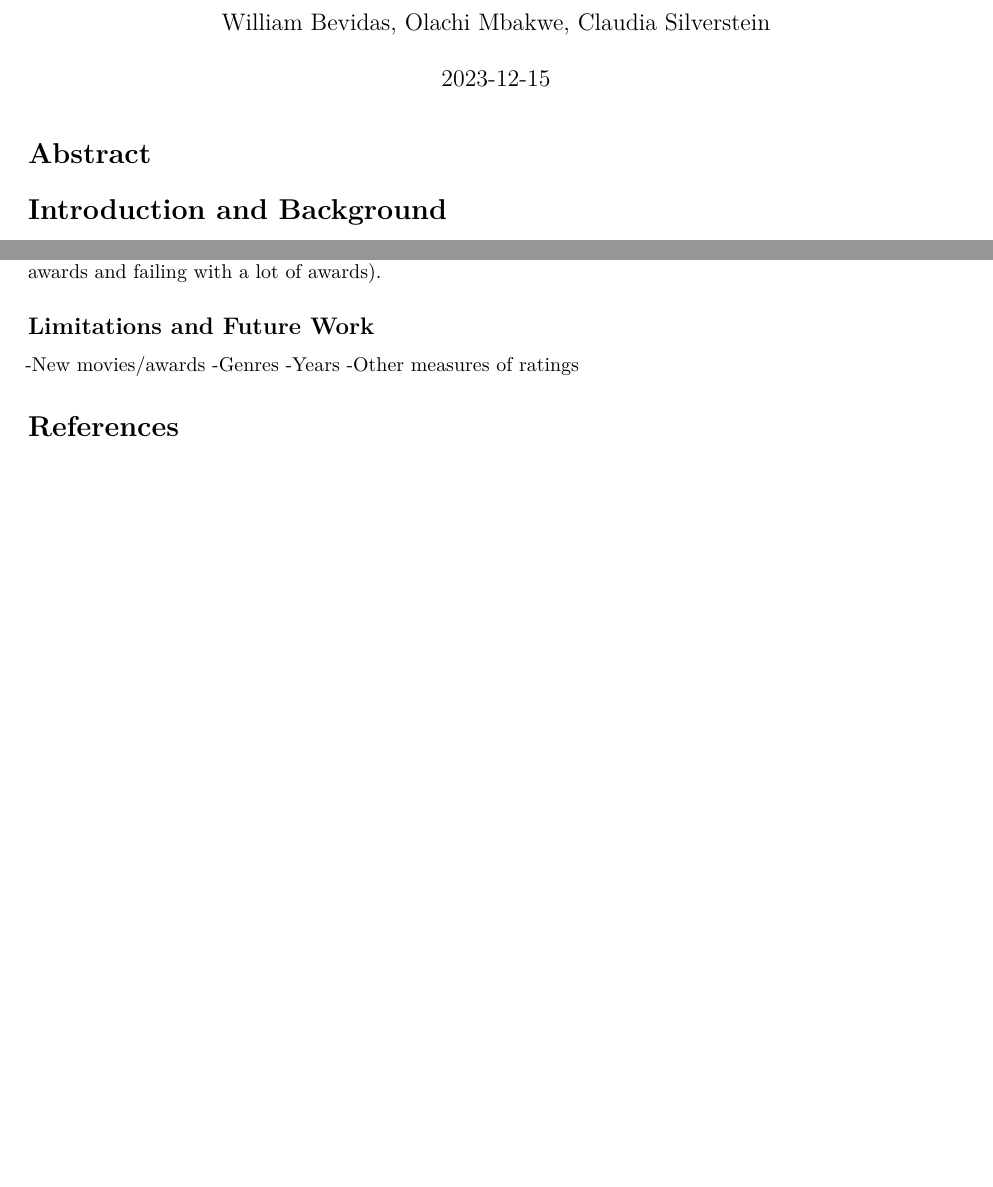
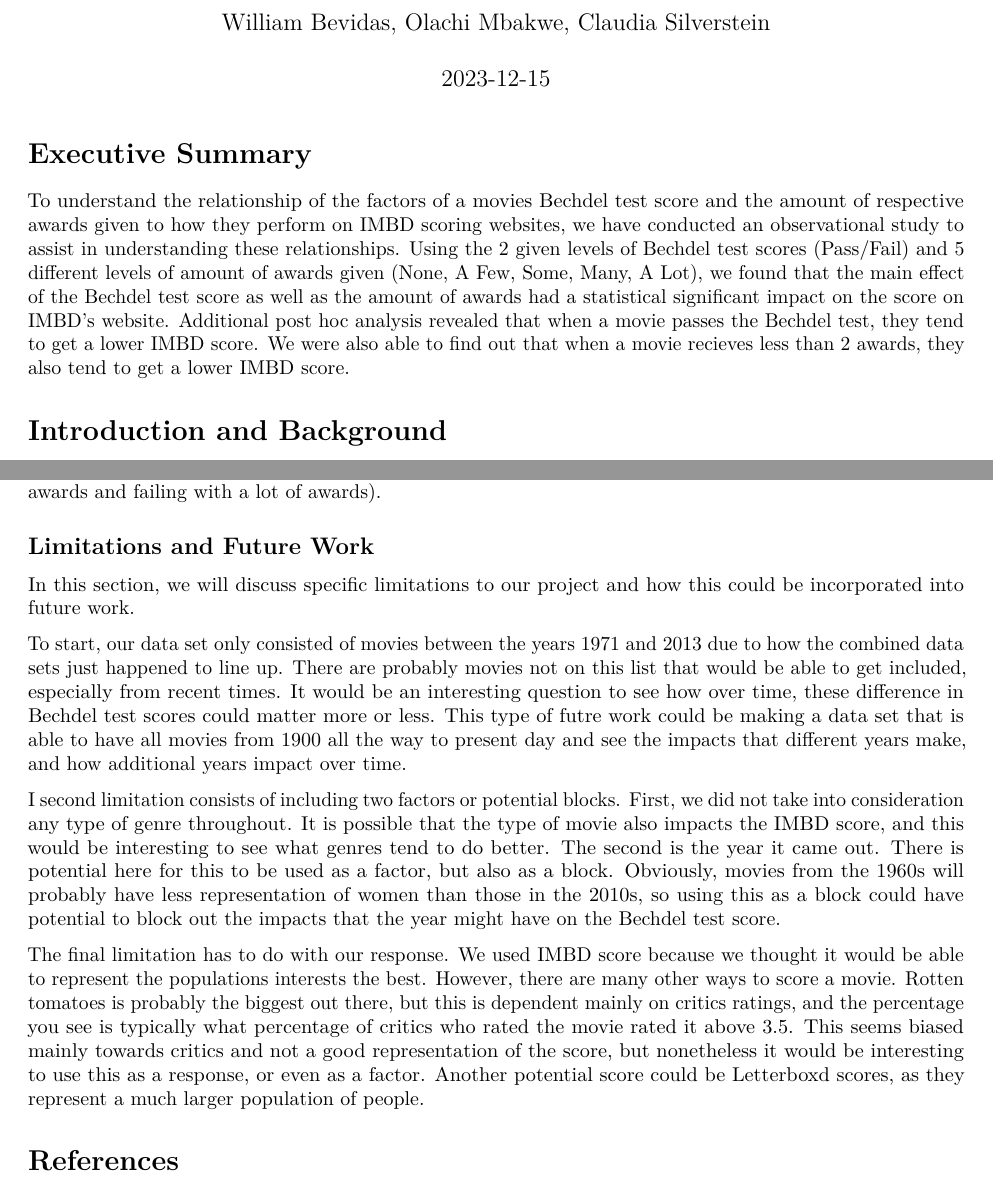
Before and after one commit to Ola-renee/STAT461, an R Markdown document (STAT 461 Final.Rmd): two parts of pages 1 and 17 of 17, joined at a grey line, cut so that both start at the same text, the shorter picture padded with empty space. Rendered offline with R 4.5, knitr and Pandoc, then LaTeX, with nearby package versions; some code elsewhere in the file could not run offline.

Commit message:
Exec Summary, Limitations

````diff
--- a/STAT 461 Final.Rmd
+++ b/STAT 461 Final.Rmd
@@ -39,9 +39,18 @@ source("https://raw.github.com/neilhatfield/STAT461/master/rScripts/shadowgram.R
 
 ```
 
-# Abstract
+# Executive Summary
 
-
+To understand the relationship of the factors of a movies Bechdel test score and
+the amount of respective awards given to how they perform on IMBD scoring websites,
+we have conducted an observational study to assist in understanding these relationships.
+Using the 2 given levels of Bechdel test scores (Pass/Fail) and 5 different levels
+of amount of awards given (None, A Few, Some, Many, A Lot), we found that the main
+effect of the Bechdel test score as well as the amount of awards had a statistical
+significant impact on the score on IMBD's website. Additional post hoc analysis revealed
+that when a movie passes the Bechdel test, they tend to get a lower IMBD score.
+We were also able to find out that when a movie recieves less than 2 awards, they
+also tend to get a lower IMBD score.
 
 # Introduction and Background
 
@@ -908,10 +910,35 @@ scores being different, yet there was a difference in the extremes of the factor
 
 ## Limitations and Future Work
 
--New movies/awards
--Genres
--Years
--Other measures of ratings
+In this section, we will discuss specific limitations to our project and how this
+could be incorporated into future work.
+
+To start, our data set only consisted of movies between the years 1971 and 2013
+due to how the combined data sets just happened to line up. There are probably movies
+not on this list that would be able to get included, especially from recent times.
+It would be an interesting question to see how over time, these difference in Bechdel
+test scores could matter more or less. This type of futre work could be making a
+data set that is able to have all movies from 1900 all the way to present day and
+see the impacts that different years make, and how additional years impact over time.
+
+I second limitation consists of including two factors or potential blocks. First,
+we did not take into consideration any type of genre throughout. It is possible
+that the type of movie also impacts the IMBD score, and this would be interesting
+to see what genres tend to do better. The second is the year it came out. There is
+potential here for this to be used as a factor, but also as a block. Obviously,
+movies from the 1960s will probably have less representation of women than those
+in the 2010s, so using this as a block could have potential to block out the
+impacts that the year might have on the Bechdel test score.
+
+The final limitation has to do with our response. We used IMBD score because we
+thought it would be able to represent the populations interests the best. However,
+there are many other ways to score a movie. Rotten tomatoes is probably the biggest
+out there, but this is dependent mainly on critics ratings, and the percentage
+you see is typically what percentage of critics who rated the movie rated it
+above 3.5. This seems biased mainly towards critics and not a good representation
+of the score, but nonetheless it would be interesting to use this as a response,
+or even as a factor. Another potential score could be Letterboxd scores, as they
+represent a much larger population of people.
 
 # References
 
````
Also changed, not shown: STAT 461 Final.Rmd (7 more changed lines).
